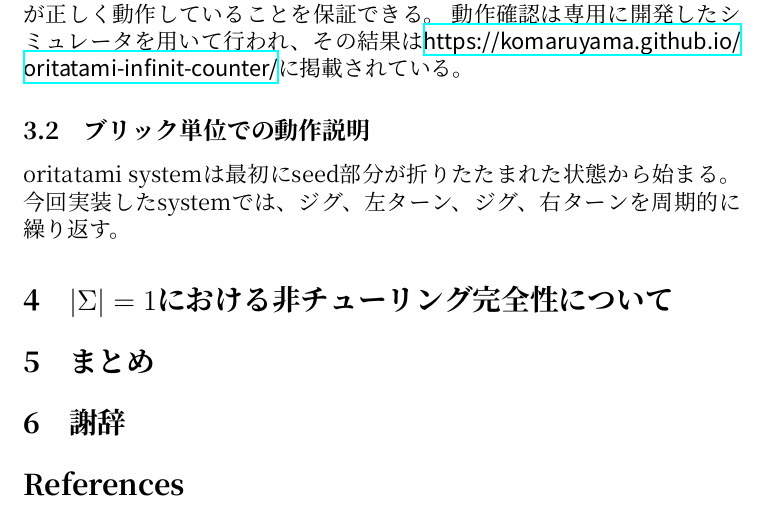
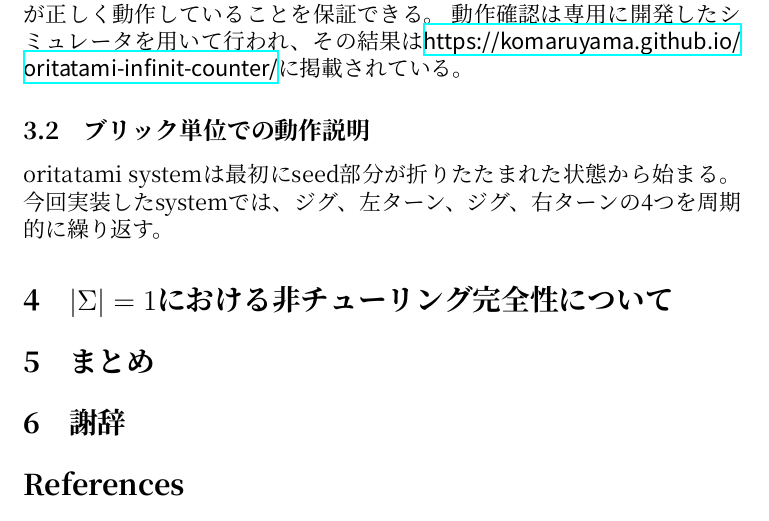
Before and after one commit to komaruyama/MasterThesis, a LaTeX document (master2020.tex): part of page 3 of 4, cut so that both start at the same text. Compiled offline with XeLaTeX; a missing font is replaced by an installed copy or a similar font.

Commit message:
Update master2020.tex

```diff
--- a/master2020.tex
+++ b/master2020.tex
@@ -158,7 +158,7 @@ Geary らは有限バイナリカウンタを oritatami system に実装する
 
 \subsection{ブリック単位での動作説明}
 oritatami systemは最初に\textit{seed}部分が折りたたまれた状態から始まる。
-今回実装したsystemでは、ジグ、左ターン、ジグ、右ターンを周期的に繰り返す。
+今回実装したsystemでは、ジグ、左ターン、ジグ、右ターンの4つを周期的に繰り返す。
 
 \section{$| \Sigma | = 1$における非チューリング完全性について}
 
```
